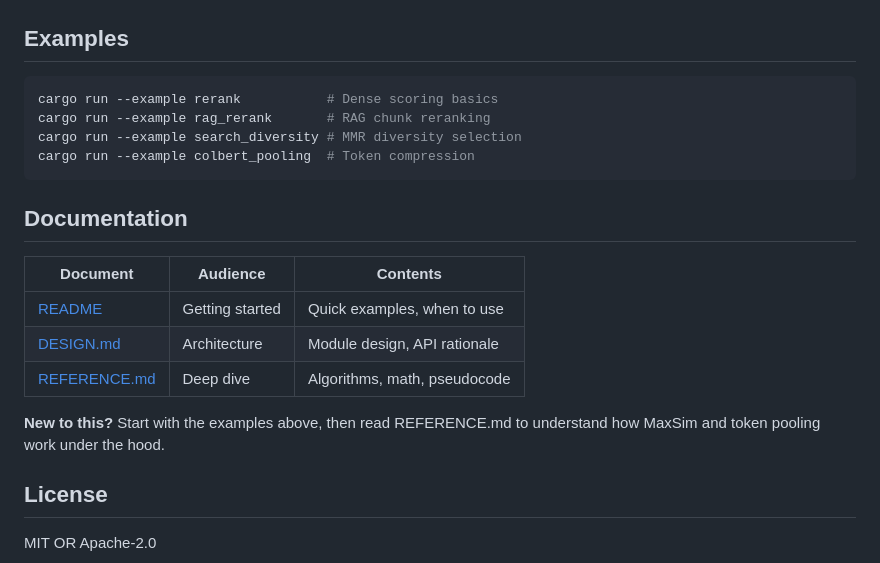
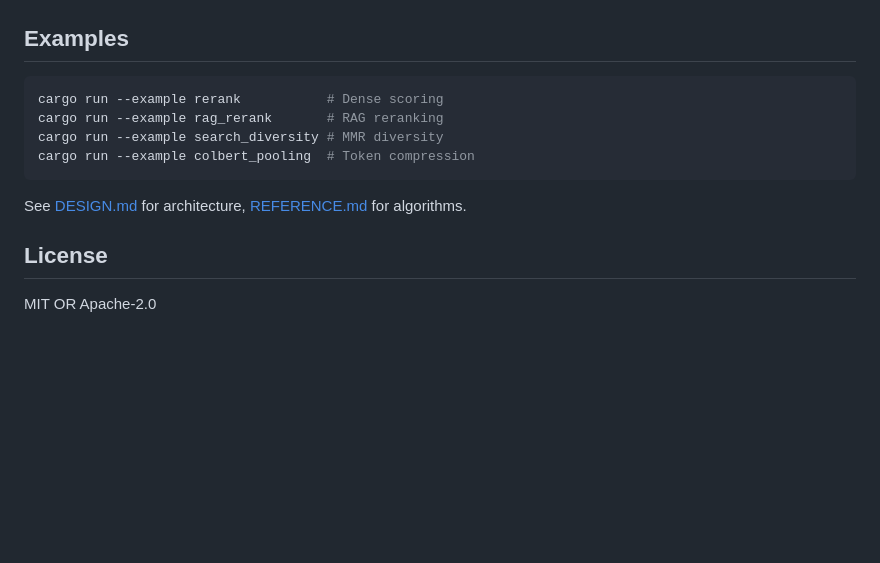
Before and after one commit to arclabs561/rank-refine, a Markdown page: README.md, the part around the change. Drawn GitHub-style; blank space fills up the shorter version.

Commit message:
docs: simplify README

````diff
--- a/README.md
+++ b/README.md
@@ -146,22 +146,13 @@ let pooled = pool_tokens(&doc_tokens, 4);  // → 8 tokens (75% smaller)
 ## Examples
 
 ```bash
-cargo run --example rerank           # Dense scoring basics
-cargo run --example rag_rerank       # RAG chunk reranking
-cargo run --example search_diversity # MMR diversity selection
+cargo run --example rerank           # Dense scoring
+cargo run --example rag_rerank       # RAG reranking
+cargo run --example search_diversity # MMR diversity
 cargo run --example colbert_pooling  # Token compression
 ```
 
-## Documentation
-
-| Document | Audience | Contents |
-|----------|----------|----------|
-| [README](README.md) | Getting started | Quick examples, when to use |
-| [DESIGN.md](DESIGN.md) | Architecture | Module design, API rationale |
-| [REFERENCE.md](REFERENCE.md) | Deep dive | Algorithms, math, pseudocode |
-
-**New to this?** Start with the examples above, then read REFERENCE.md
-to understand how MaxSim and token pooling work under the hood.
+See [DESIGN.md](DESIGN.md) for architecture, [REFERENCE.md](REFERENCE.md) for algorithms.
 
 ## License
 
````
